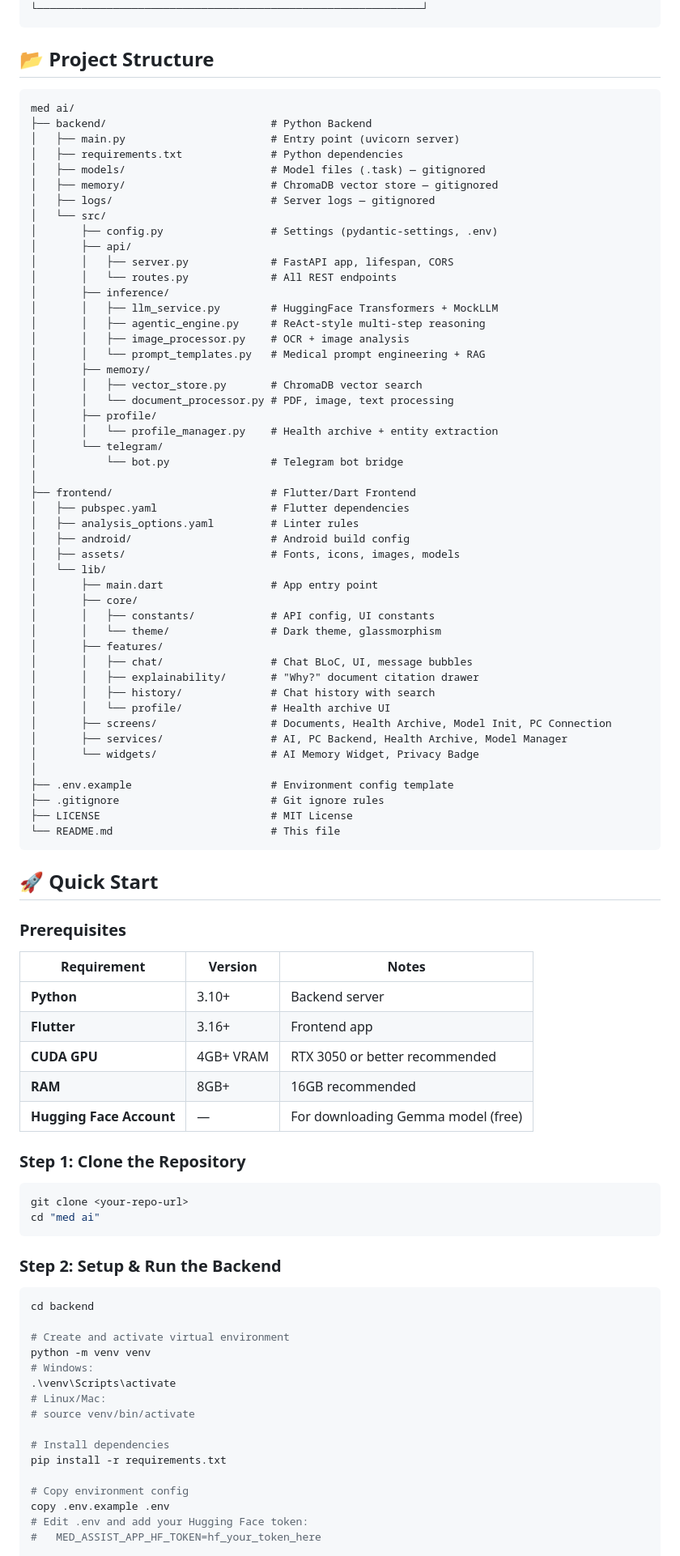
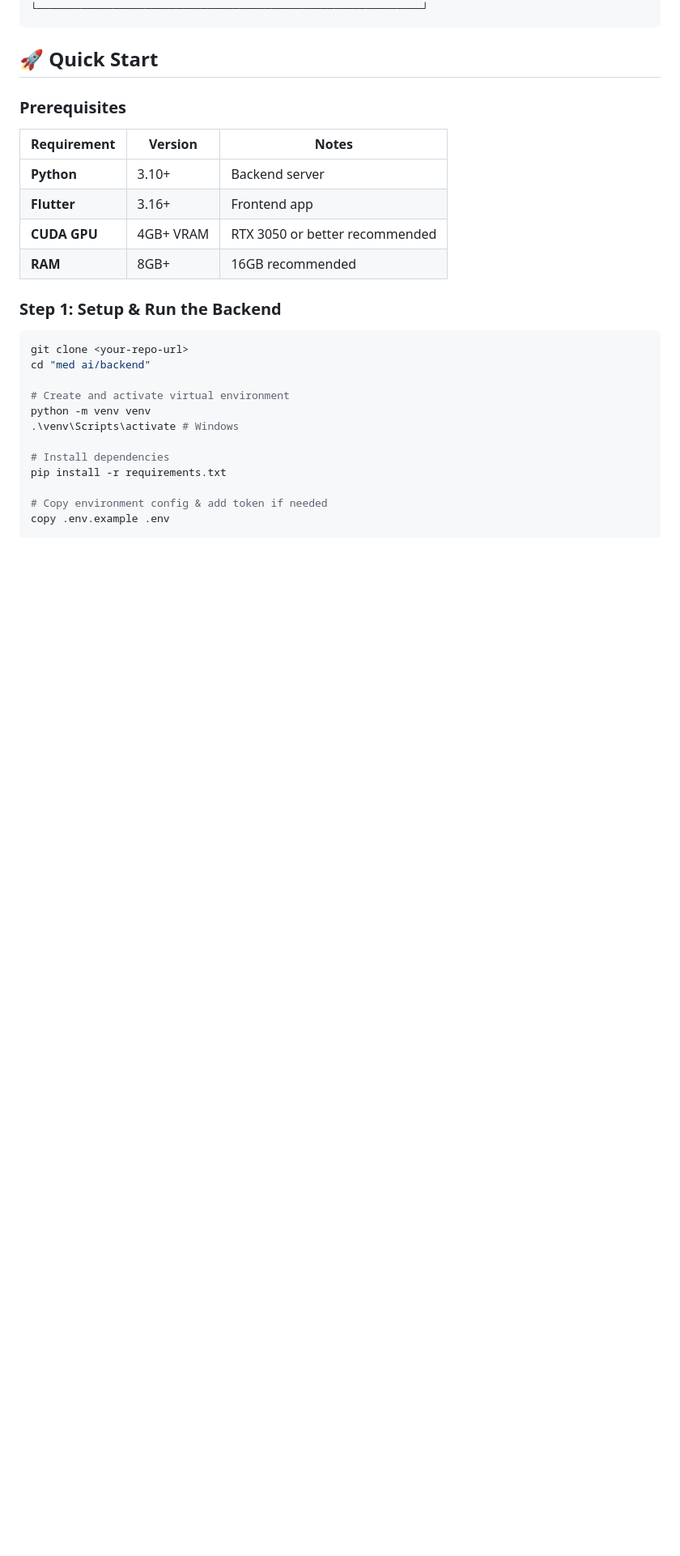
Before and after one commit to ABHISHEK1139/med-assist-app, a Markdown page: README.md, the part around one of its changes. Shown at 81% size. GitHub-like rendering; blank space fills up the shorter version.

Commit message:
docs: update README with Ultimate Master Upgrade features

````diff
--- a/README.md
+++ b/README.md
@@ -47,96 +54,29 @@ A privacy-first, local medical AI application built for PC-to-phone portability.
 │  └─────────────┘  └──────────────┘  └──────────────────┘   │
 └─────────────────────────────────────────────────────────────┘
-```
-
-## 📂 Project Structure
-
-```
-med ai/
-├── backend/                          # Python Backend
-│   ├── main.py                       # Entry point (uvicorn server)
-│   ├── requirements.txt              # Python dependencies
-│   ├── models/                       # Model files (.task) — gitignored
-│   ├── memory/                       # ChromaDB vector store — gitignored
-│   ├── logs/                         # Server logs — gitignored
-│   └── src/
-│       ├── config.py                 # Settings (pydantic-settings, .env)
-│       ├── api/
-│       │   ├── server.py             # FastAPI app, lifespan, CORS
-│       │   └── routes.py             # All REST endpoints
-│       ├── inference/
-│       │   ├── llm_service.py        # HuggingFace Transformers + MockLLM
-│       │   ├── agentic_engine.py     # ReAct-style multi-step reasoning
-│       │   ├── image_processor.py    # OCR + image analysis
-│       │   └── prompt_templates.py   # Medical prompt engineering + RAG
-│       ├── memory/
-│       │   ├── vector_store.py       # ChromaDB vector search
-│       │   └── document_processor.py # PDF, image, text processing
-│       ├── profile/
-│       │   └── profile_manager.py    # Health archive + entity extraction
-│       └── telegram/
-│           └── bot.py                # Telegram bot bridge
-│
-├── frontend/                         # Flutter/Dart Frontend
-│   ├── pubspec.yaml                  # Flutter dependencies
-│   ├── analysis_options.yaml         # Linter rules
-│   ├── android/                      # Android build config
-│   ├── assets/                       # Fonts, icons, images, models
-│   └── lib/
-│       ├── main.dart                 # App entry point
-│       ├── core/
-│       │   ├── constants/            # API config, UI constants
-│       │   └── theme/                # Dark theme, glassmorphism
-│       ├── features/
-│       │   ├── chat/                 # Chat BLoC, UI, message bubbles
-│       │   ├── explainability/       # "Why?" document citation drawer
-│       │   ├── history/              # Chat history with search
-│       │   └── profile/              # Health archive UI
-│       ├── screens/                  # Documents, Health Archive, Model Init, PC Connection
-│       ├── services/                 # AI, PC Backend, Health Archive, Model Manager
-│       └── widgets/                  # AI Memory Widget, Privacy Badge
-│
-├── .env.example                      # Environment config template
-├── .gitignore                        # Git ignore rules
-├── LICENSE                           # MIT License
-└── README.md                         # This file
 ```
 
 ## 🚀 Quick Start
 
 ### Prerequisites
-
 | Requirement | Version | Notes |
 |---|---|---|
 | **Python** | 3.10+ | Backend server |
 | **Flutter** | 3.16+ | Frontend app |
 | **CUDA GPU** | 4GB+ VRAM | RTX 3050 or better recommended |
 | **RAM** | 8GB+ | 16GB recommended |
-| **Hugging Face Account** | — | For downloading Gemma model (free) |
 
-### Step 1: Clone the Repository
-
+### Step 1: Setup & Run the Backend
 ```bash
 git clone <your-repo-url>
-cd "med ai"
-```
-
-### Step 2: Setup & Run the Backend
-
-```bash
-cd backend
+cd "med ai/backend"
 
 # Create and activate virtual environment
 python -m venv venv
-# Windows:
-.\venv\Scripts\activate
-# Linux/Mac:
-# source venv/bin/activate
+.\venv\Scripts\activate # Windows
 
 # Install dependencies
 pip install -r requirements.txt
 
-# Copy environment config
+# Copy environment config & add token if needed
 copy .env.example .env
-# Edit .env and add your Hugging Face token:
-#   MED_ASSIST_APP_HF_TOKEN=hf_your_token_here
 
````
Also changed, not shown: other parts of README.md (+37 -90 lines).
